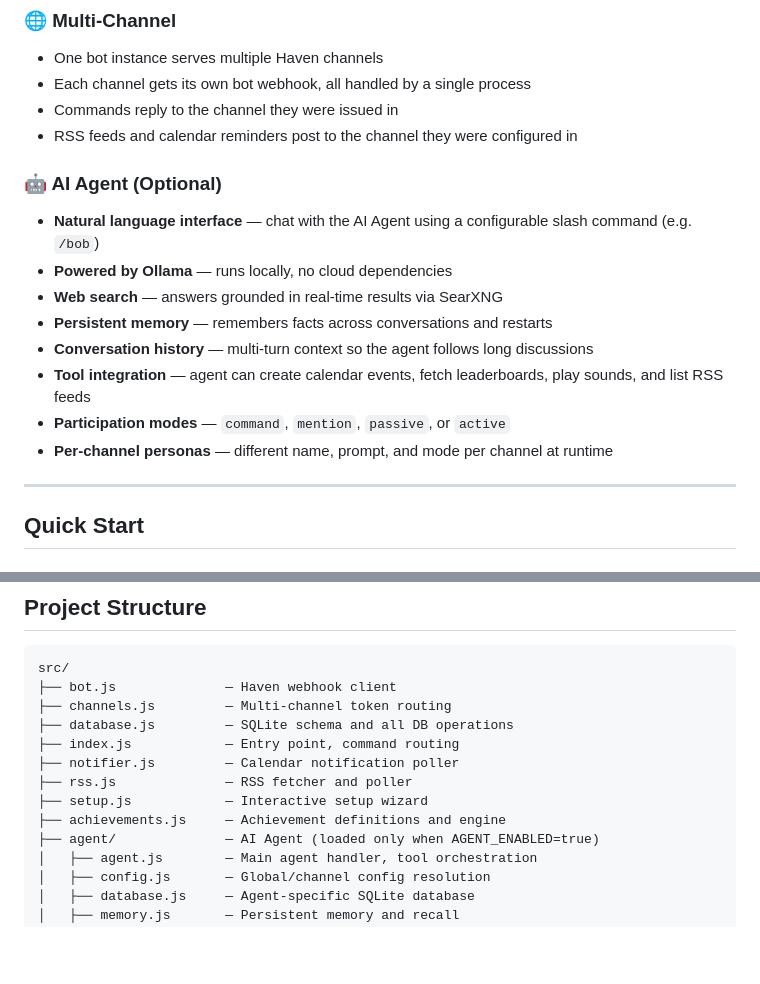
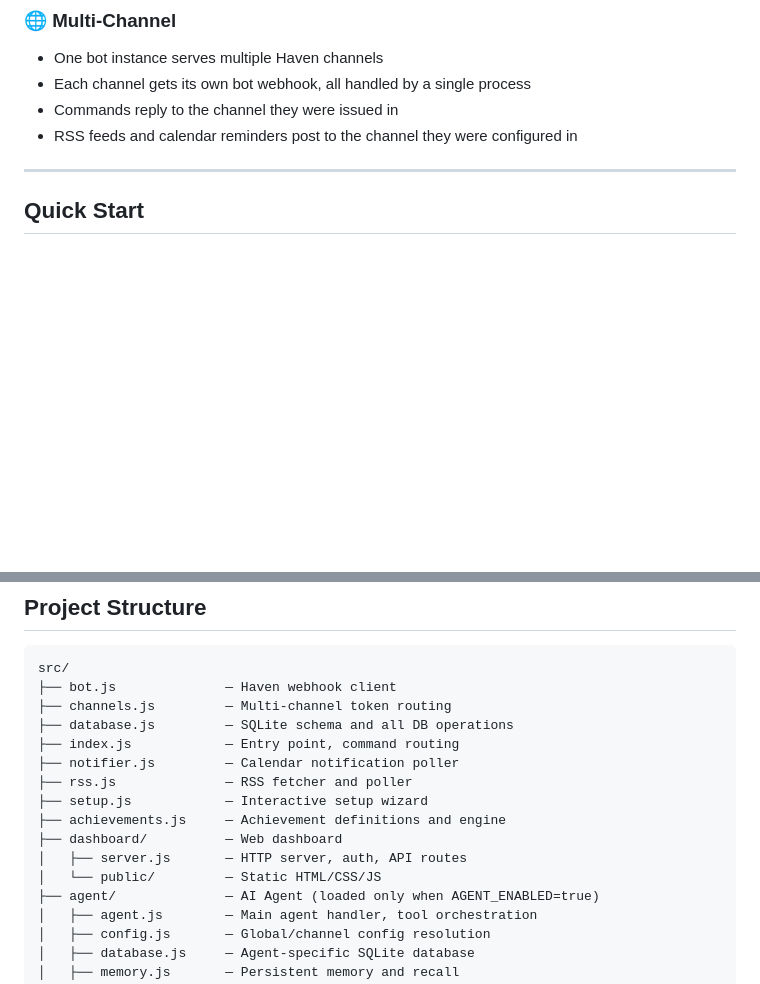
Before and after one commit to HoppyGamers/haven-bot, a Markdown page: README.md, 2 parts joined by grey strips. Drawn GitHub-style; blank space fills up the shorter version.

```diff
--- a/README.md
+++ b/README.md
@@ -44,16 +61,6 @@ A fully featured community bot for [Haven](https://github.com/ancsemi/Haven) sel
 - Each channel gets its own bot webhook, all handled by a single process
 - Commands reply to the channel they were issued in
 - RSS feeds and calendar reminders post to the channel they were configured in
-
-### 🤖 AI Agent (Optional)
-- **Natural language interface** — chat with the AI Agent using a configurable slash command (e.g. `/bob`)
-- **Powered by Ollama** — runs locally, no cloud dependencies
-- **Web search** — answers grounded in real-time results via SearXNG
-- **Persistent memory** — remembers facts across conversations and restarts
-- **Conversation history** — multi-turn context so the agent follows long discussions
-- **Tool integration** — agent can create calendar events, fetch leaderboards, play sounds, and list RSS feeds
-- **Participation modes** — `command`, `mention`, `passive`, or `active`
-- **Per-channel personas** — different name, prompt, and mode per channel at runtime
 
 ---
 
@@ -208,6 +245,9 @@ src/
 ├── rss.js              — RSS fetcher and poller
 ├── setup.js            — Interactive setup wizard
 ├── achievements.js     — Achievement definitions and engine
+├── dashboard/          — Web dashboard
+│   ├── server.js       — HTTP server, auth, API routes
+│   └── public/         — Static HTML/CSS/JS
 ├── agent/              — AI Agent (loaded only when AGENT_ENABLED=true)
 │   ├── agent.js        — Main agent handler, tool orchestration
 │   ├── config.js       — Global/channel config resolution
```
Also changed, not shown: other parts of README.md (+47 -0 lines), CHANGELOG.md (+68 -0 lines).
